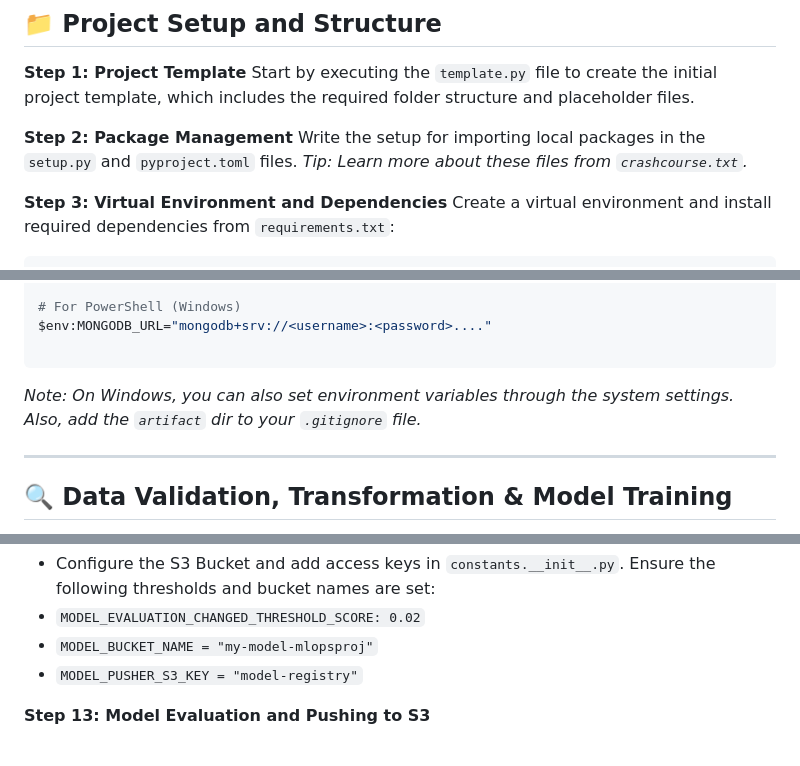
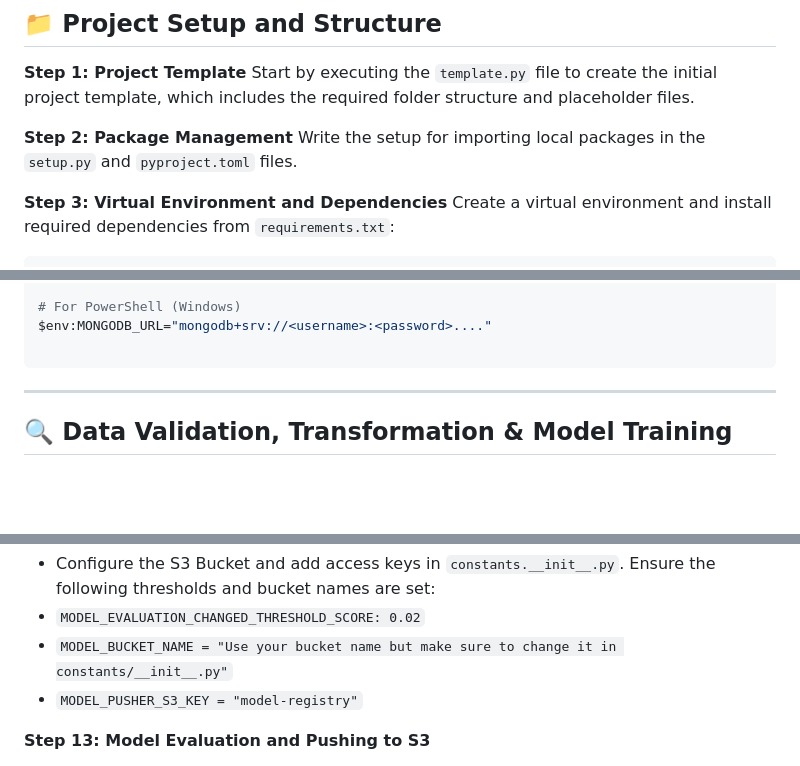
Before and after one commit to VarunnReddyy/MLops-Project, a Markdown page: README.md, 3 parts joined by grey strips. Rendered like a GitHub page; blank space fills up the shorter version.

````diff
--- a/README.md
+++ b/README.md
@@ -30,7 +31,7 @@ Start by executing the `template.py` file to create the initial project template
 
 **Step 2: Package Management**
 Write the setup for importing local packages in the `setup.py` and `pyproject.toml` files.
-*Tip: Learn more about these files from `crashcourse.txt`.*
+
 
 **Step 3: Virtual Environment and Dependencies**
 Create a virtual environment and install required dependencies from `requirements.txt`:
@@ -97,7 +98,6 @@ $env:MONGODB_URL="mongodb+srv://<username>:<password>...."
 
 ```
 
-*Note: On Windows, you can also set environment variables through the system settings. Also, add the `artifact` dir to your `.gitignore` file.*
 
 ---
 
@@ -130,7 +130,7 @@ export AWS_SECRET_ACCESS_KEY="YOUR_AWS_SECRET_ACCESS_KEY"
 
 * Configure the S3 Bucket and add access keys in `constants.__init__.py`. Ensure the following thresholds and bucket names are set:
 * `MODEL_EVALUATION_CHANGED_THRESHOLD_SCORE: 0.02`
-* `MODEL_BUCKET_NAME = "my-model-mlopsproj"`
+* `MODEL_BUCKET_NAME = "Use your bucket name but make sure to change it in constants/__init__.py"`
 * `MODEL_PUSHER_S3_KEY = "model-registry"`
 
 
````
Also changed, not shown: other parts of README.md (+6 -10 lines).
